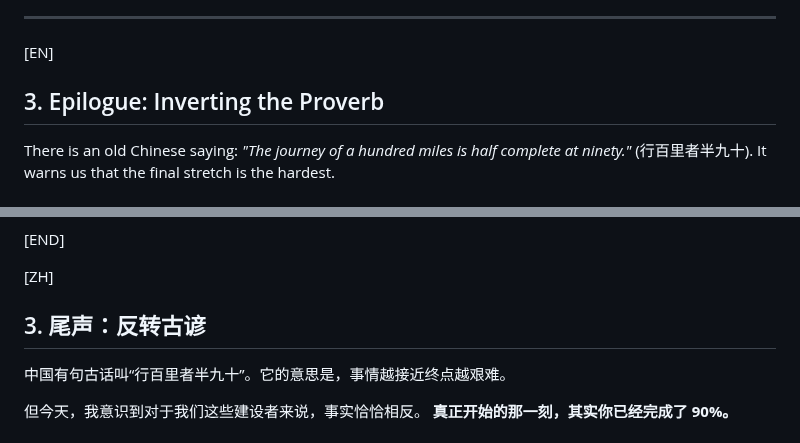
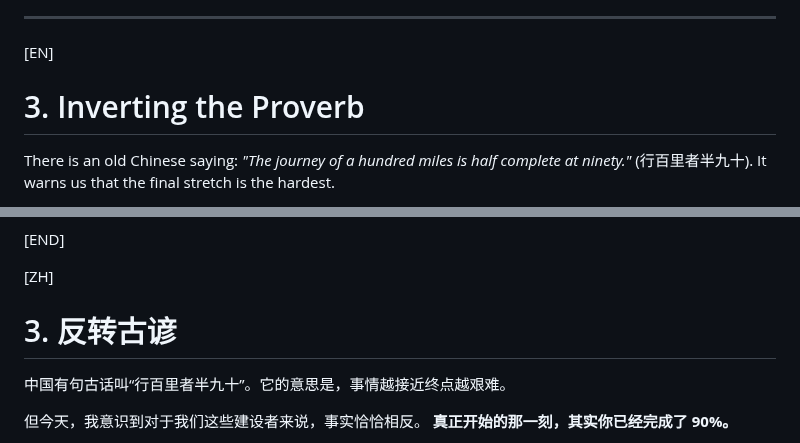
Before and after one commit to 22abad/flowStates, a Markdown page: posts/20251203milestoneBreakingTheSeal.md, 2 parts joined by grey strips. GitHub-like rendering.

```diff
--- a/posts/20251203milestoneBreakingTheSeal.md
+++ b/posts/20251203milestoneBreakingTheSeal.md
@@ -90,7 +90,7 @@ A good start is 90% of success. And today, I finally started.
 
 ---
 [EN]
-## 3. Epilogue: Inverting the Proverb
+# 3. Inverting the Proverb
 There is an old Chinese saying: *"The journey of a hundred miles is half complete at ninety."* (行百里者半九十). It warns us that the final stretch is the hardest.
 
 But today, I realized the opposite is true for us builders.
@@ -106,7 +106,7 @@ Don't worry about the last 10 miles. Worry about the first step.
 [END]
 
 [ZH]
-## 3. 尾声：反转古谚
+# 3. 反转古谚
 中国有句古话叫“行百里者半九十”。它的意思是，事情越接近终点越艰难。
 
 但今天，我意识到对于我们这些建设者来说，事实恰恰相反。
```
